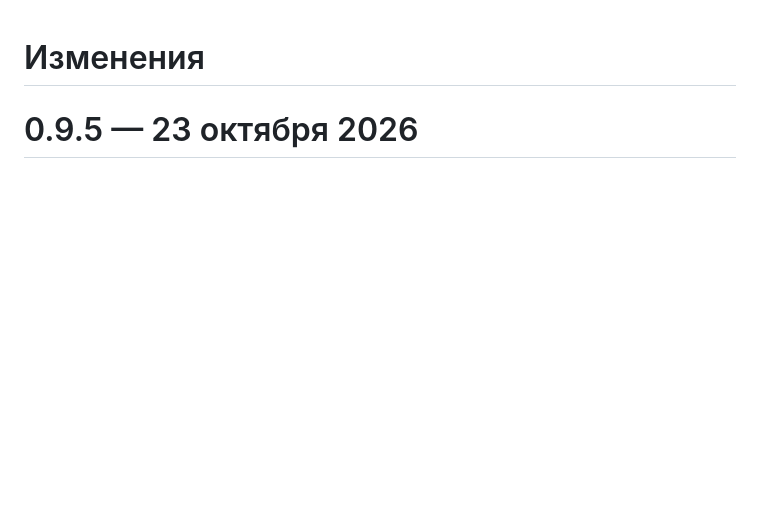
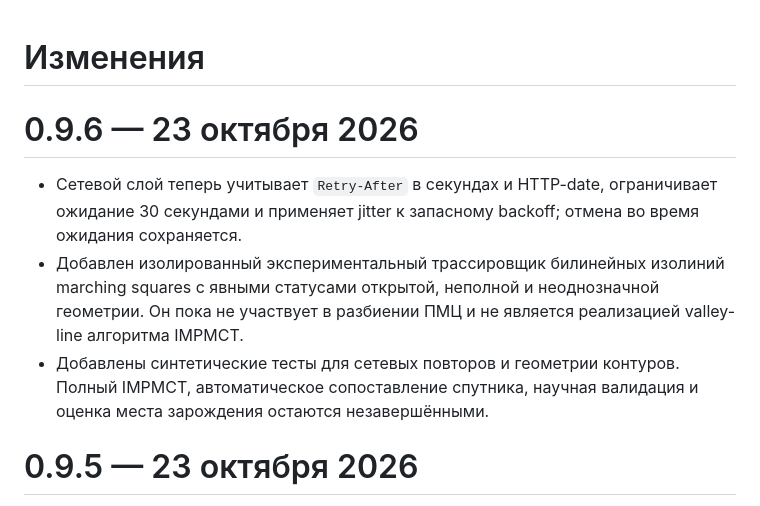
Before and after one commit to f2re/arktika-worker, a Markdown page: CHANGELOG.md, the part around the change. GitHub-like rendering; blank space fills up the shorter version.

Commit message:
Update CHANGELOG.md for v0.9.6

```diff
--- a/CHANGELOG.md
+++ b/CHANGELOG.md
@@ -1,4 +1,10 @@
 # Изменения
+
+# 0.9.6 — 23 октября 2026
+
+- Сетевой слой теперь учитывает `Retry-After` в секундах и HTTP-date, ограничивает ожидание 30 секундами и применяет jitter к запасному backoff; отмена во время ожидания сохраняется.
+- Добавлен изолированный экспериментальный трассировщик билинейных изолиний marching squares с явными статусами открытой, неполной и неоднозначной геометрии. Он пока не участвует в разбиении ПМЦ и не является реализацией valley-line алгоритма IMPMCT.
+- Добавлены синтетические тесты для сетевых повторов и геометрии контуров. Полный IMPMCT, автоматическое сопоставление спутника, научная валидация и оценка места зарождения остаются незавершёнными.
 
 # 0.9.5 — 23 октября 2026
 
```
